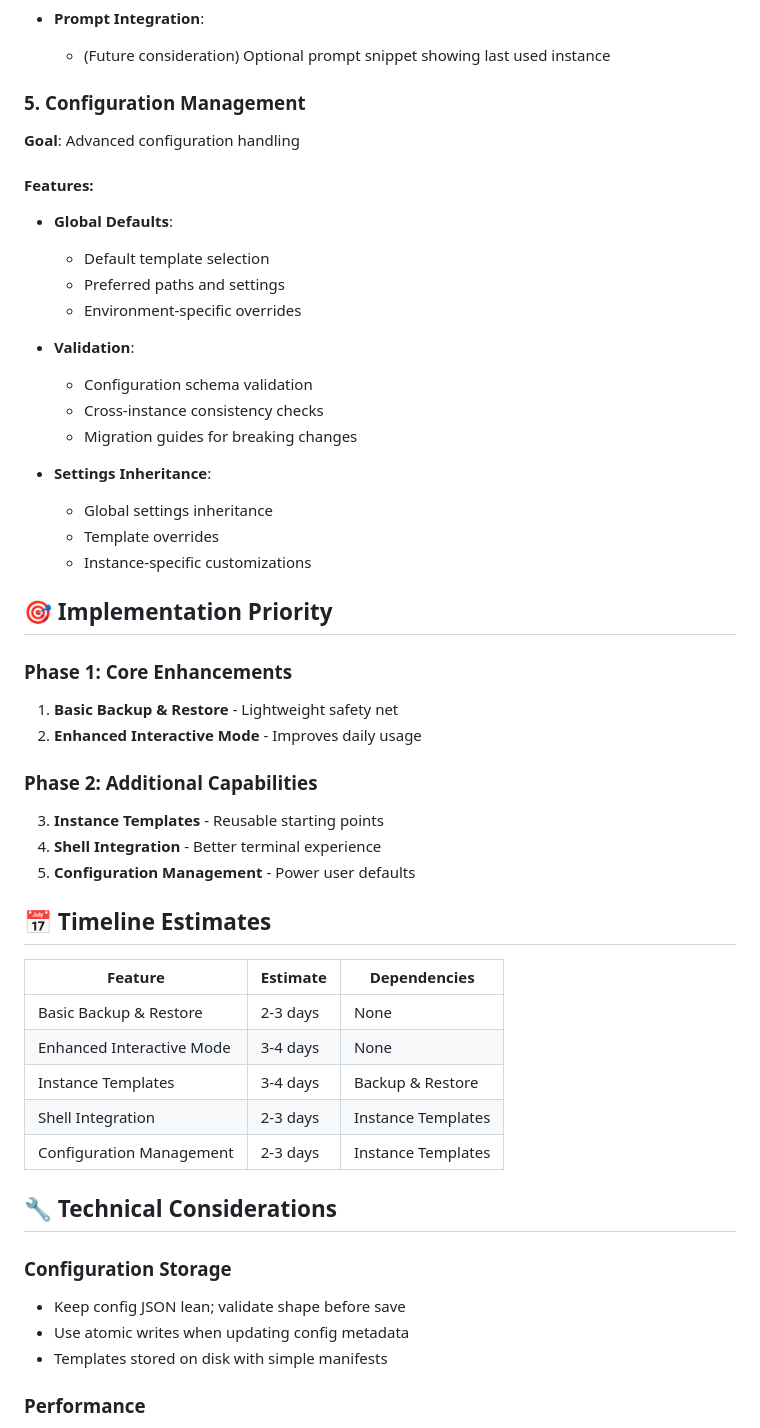
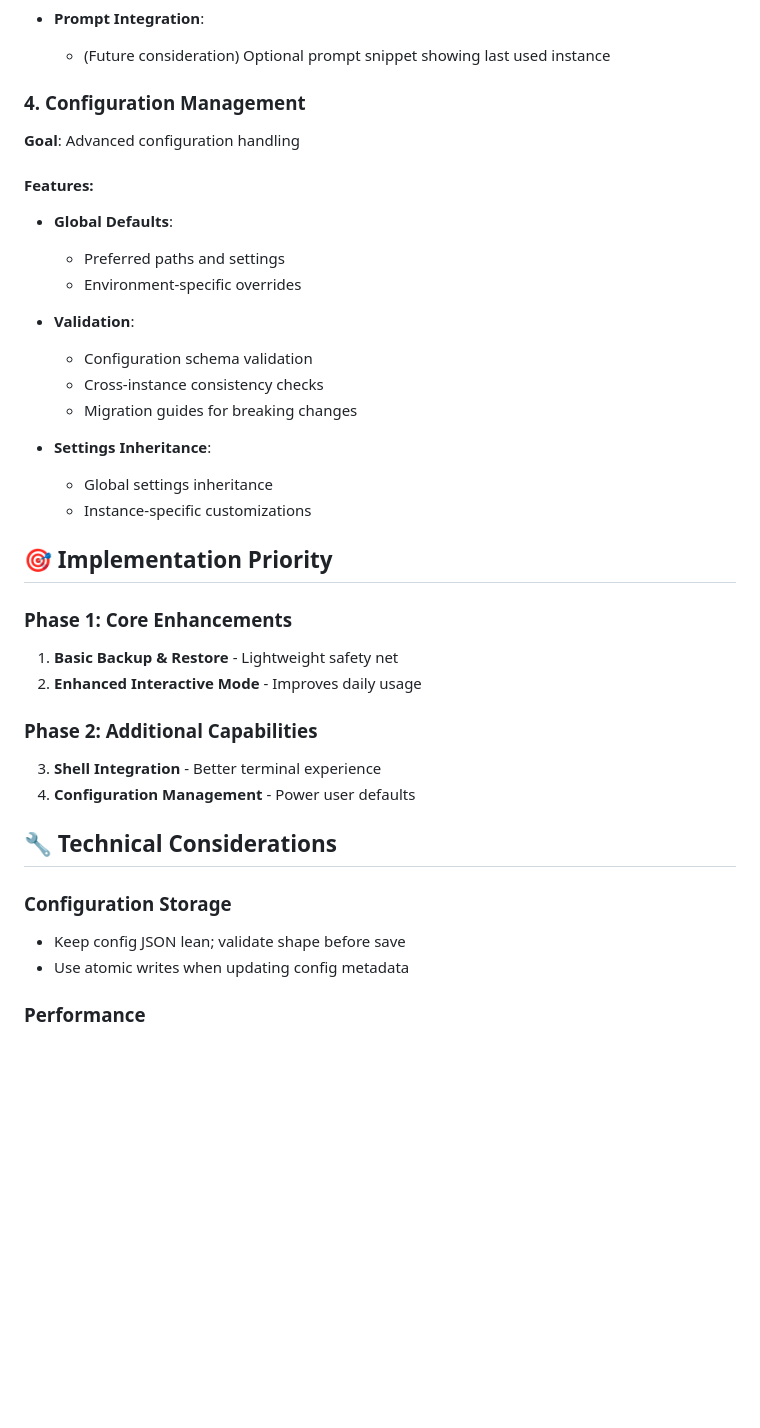
Before and after one commit to hmziqrs/claude-multi, a Markdown page: ROADMAP.md, the part around one of its changes. Drawn GitHub-style; blank space fills up the shorter version.

```diff
--- a/ROADMAP.md
+++ b/ROADMAP.md
@@ -73,12 +45,11 @@ Claude Multi is a CLI tool for managing multiple Claude Code instances with diff
 - **Prompt Integration**:
   - (Future consideration) Optional prompt snippet showing last used instance
 
-### 5. Configuration Management
+### 4. Configuration Management
 **Goal**: Advanced configuration handling
 
 #### Features:
 - **Global Defaults**:
-  - Default template selection
   - Preferred paths and settings
   - Environment-specific overrides
 
@@ -89,7 +60,6 @@ Claude Multi is a CLI tool for managing multiple Claude Code instances with diff
 
 - **Settings Inheritance**:
   - Global settings inheritance
-  - Template overrides
   - Instance-specific customizations
 
 ## 🎯 Implementation Priority
@@ -99,26 +69,14 @@ Claude Multi is a CLI tool for managing multiple Claude Code instances with diff
 2. **Enhanced Interactive Mode** - Improves daily usage
 
 ### Phase 2: Additional Capabilities
-3. **Instance Templates** - Reusable starting points
-4. **Shell Integration** - Better terminal experience
-5. **Configuration Management** - Power user defaults
-
-## 📅 Timeline Estimates
-
-| Feature | Estimate | Dependencies |
-|---------|----------|--------------|
-| Basic Backup & Restore | 2-3 days | None |
-| Enhanced Interactive Mode | 3-4 days | None |
-| Instance Templates | 3-4 days | Backup & Restore |
-| Shell Integration | 2-3 days | Instance Templates |
-| Configuration Management | 2-3 days | Instance Templates |
+3. **Shell Integration** - Better terminal experience
+4. **Configuration Management** - Power user defaults
 
 ## 🔧 Technical Considerations
 
 ### Configuration Storage
 - Keep config JSON lean; validate shape before save
 - Use atomic writes when updating config metadata
-- Templates stored on disk with simple manifests
 
 ### Performance
 - Keep operations synchronous and fast; avoid premature abstractions
```
Also changed, not shown: other parts of ROADMAP.md (+7 -37 lines).
